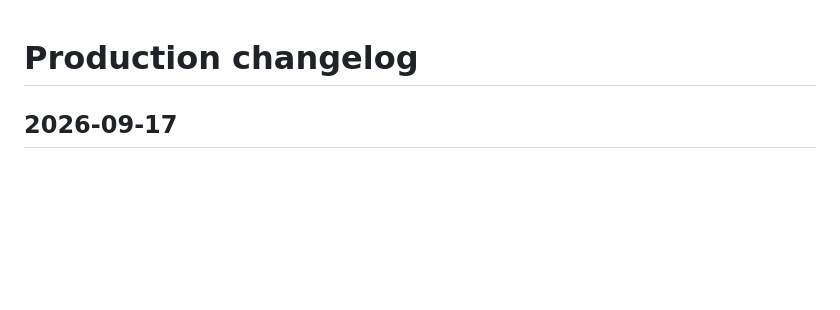
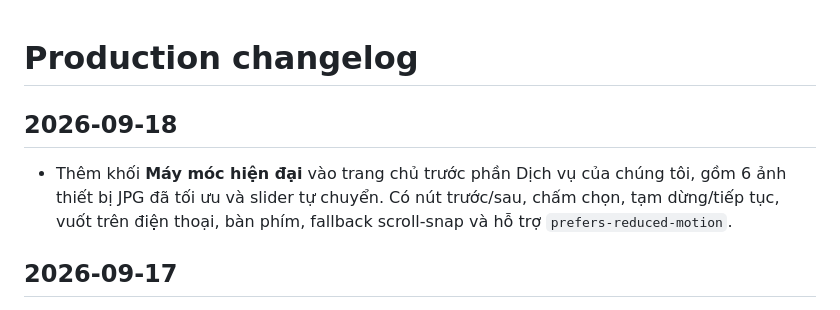
Before and after one commit to minhtienlove-tech/mathanoibacninh-ops, a Markdown page: docs/CHANGELOG.md, the part around the change. Rendered like a GitHub page; blank space fills up the shorter version.

Commit message:
docs: record equipment slider deployment

```diff
--- a/docs/CHANGELOG.md
+++ b/docs/CHANGELOG.md
@@ -1,4 +1,8 @@
 # Production changelog
+
+## 2026-09-18
+
+- Thêm khối **Máy móc hiện đại** vào trang chủ trước phần Dịch vụ của chúng tôi, gồm 6 ảnh thiết bị JPG đã tối ưu và slider tự chuyển. Có nút trước/sau, chấm chọn, tạm dừng/tiếp tục, vuốt trên điện thoại, bàn phím, fallback scroll-snap và hỗ trợ `prefers-reduced-motion`.
 
 ## 2026-09-17
 
```
